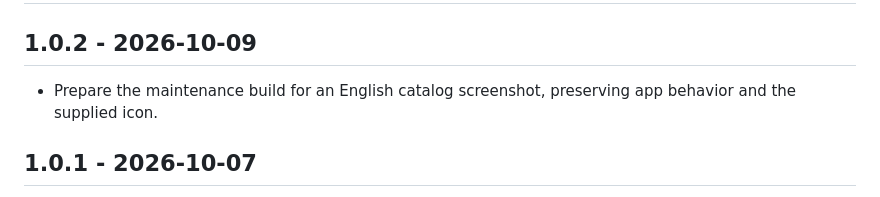
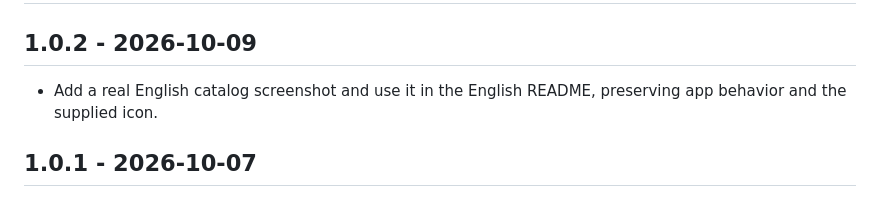
Before and after one commit to ttomohisa/htmlapps-signal-screen, a Markdown page: CHANGELOG.md, the part around the change. Drawn GitHub-style.

```diff
--- a/CHANGELOG.md
+++ b/CHANGELOG.md
@@ -2,7 +2,7 @@
 
 ## 1.0.2 - 2026-10-09
 
-- Prepare the maintenance build for an English catalog screenshot, preserving app behavior and the supplied icon.
+- Add a real English catalog screenshot and use it in the English README, preserving app behavior and the supplied icon.
 
 ## 1.0.1 - 2026-10-07
 
```
Also changed, not shown: README.md (+1 -1 lines), assets/screenshot-en.png (added).
